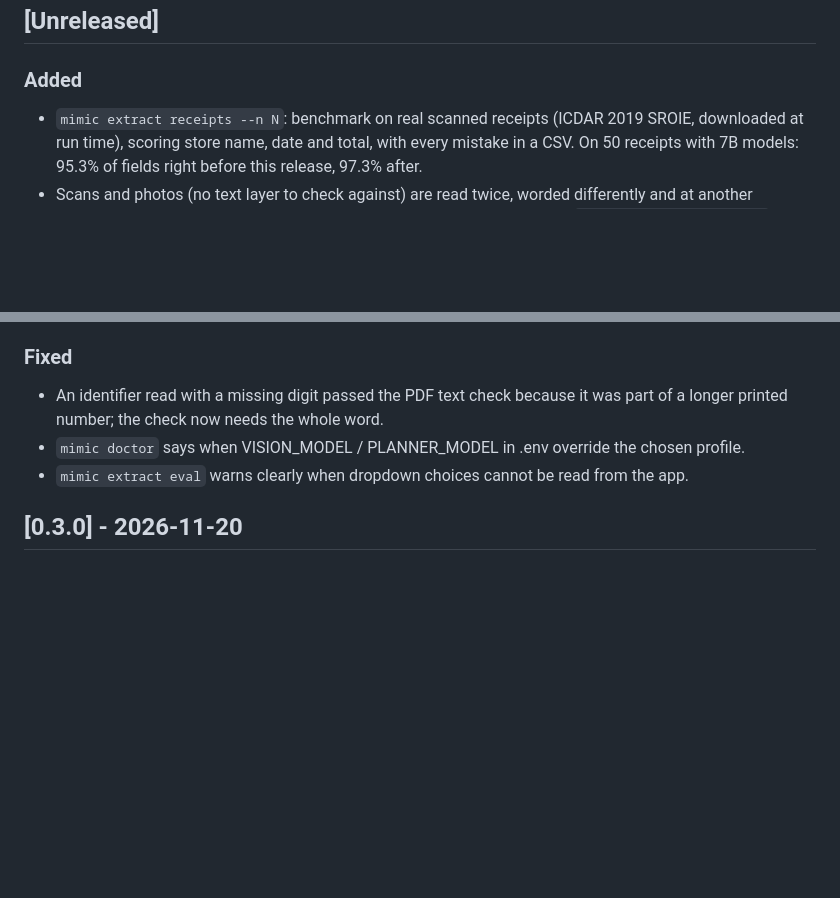
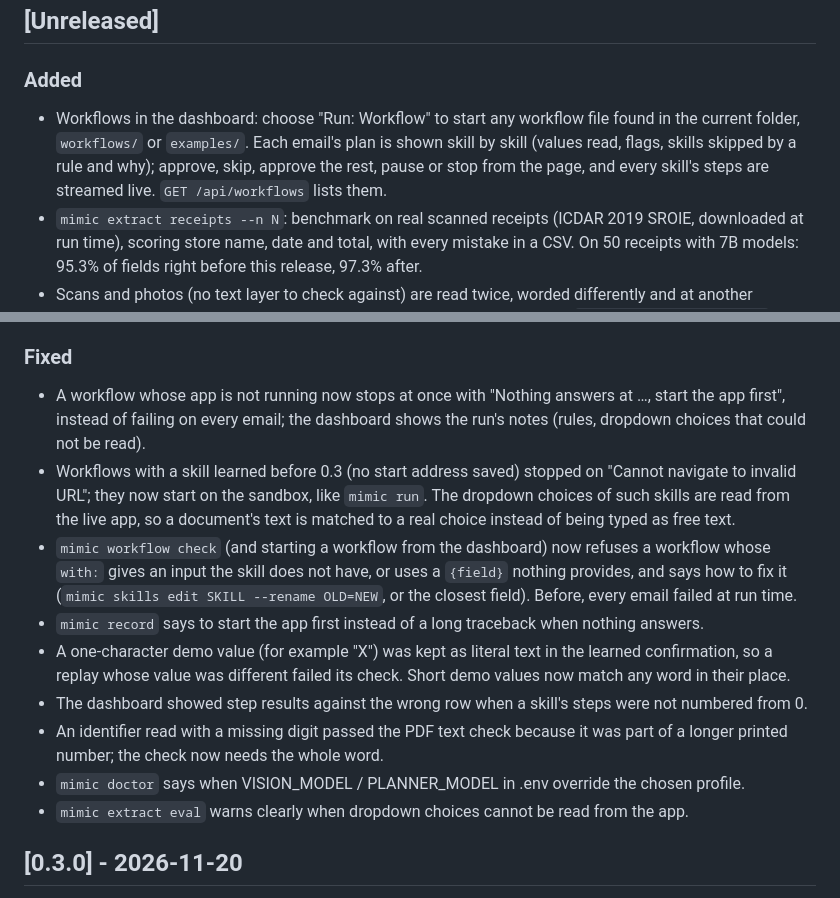
Before and after one commit to SamyBaouche/mimic, a Markdown page: CHANGELOG.md, 2 parts joined by grey strips. GitHub-like rendering; blank space fills up the shorter version.

```diff
--- a/CHANGELOG.md
+++ b/CHANGELOG.md
@@ -5,6 +5,10 @@ All notable changes to Mimic. Versions follow [Semantic Versioning](https://semv
 ## [Unreleased]
 
 ### Added
+- Workflows in the dashboard: choose "Run: Workflow" to start any workflow file found in the
+  current folder, `workflows/` or `examples/`. Each email's plan is shown skill by skill (values
+  read, flags, skills skipped by a rule and why); approve, skip, approve the rest, pause or stop
+  from the page, and every skill's steps are streamed live. `GET /api/workflows` lists them.
 - `mimic extract receipts --n N`: benchmark on real scanned receipts (ICDAR 2019 SROIE,
   downloaded at run time), scoring store name, date and total, with every mistake in a CSV.
   On 50 receipts with 7B models: 95.3% of fields right before this release, 97.3% after.
@@ -27,6 +31,23 @@ All notable changes to Mimic. Versions follow [Semantic Versioning](https://semv
   (96% of documents), 3B models 98.4% (92%, up from 6%), every error flagged in both cases.
 
 ### Fixed
+- A workflow whose app is not running now stops at once with "Nothing answers at …, start the
+  app first", instead of failing on every email; the dashboard shows the run's notes (rules,
+  dropdown choices that could not be read).
+- Workflows with a skill learned before 0.3 (no start address saved) stopped on "Cannot
+  navigate to invalid URL"; they now start on the sandbox, like `mimic run`. The dropdown
+  choices of such skills are read from the live app, so a document's text is matched to a real
+  choice instead of being typed as free text.
+- `mimic workflow check` (and starting a workflow from the dashboard) now refuses a workflow
+  whose `with:` gives an input the skill does not have, or uses a `{field}` nothing provides,
+  and says how to fix it (`mimic skills edit SKILL --rename OLD=NEW`, or the closest field).
+  Before, every email failed at run time.
+- `mimic record` says to start the app first instead of a long traceback when nothing answers.
+- A one-character demo value (for example "X") was kept as literal text in the learned
+  confirmation, so a replay whose value was different failed its check. Short demo values now
+  match any word in their place.
+- The dashboard showed step results against the wrong row when a skill's steps were not
+  numbered from 0.
 - An identifier read with a missing digit passed the PDF text check because it was part of a
   longer printed number; the check now needs the whole word.
 - `mimic doctor` says when VISION_MODEL / PLANNER_MODEL in .env override the chosen profile.
```
Also changed, not shown: README.md (+19 -2 lines), docs/dashboard-workflow.png (added), 11 other files.
